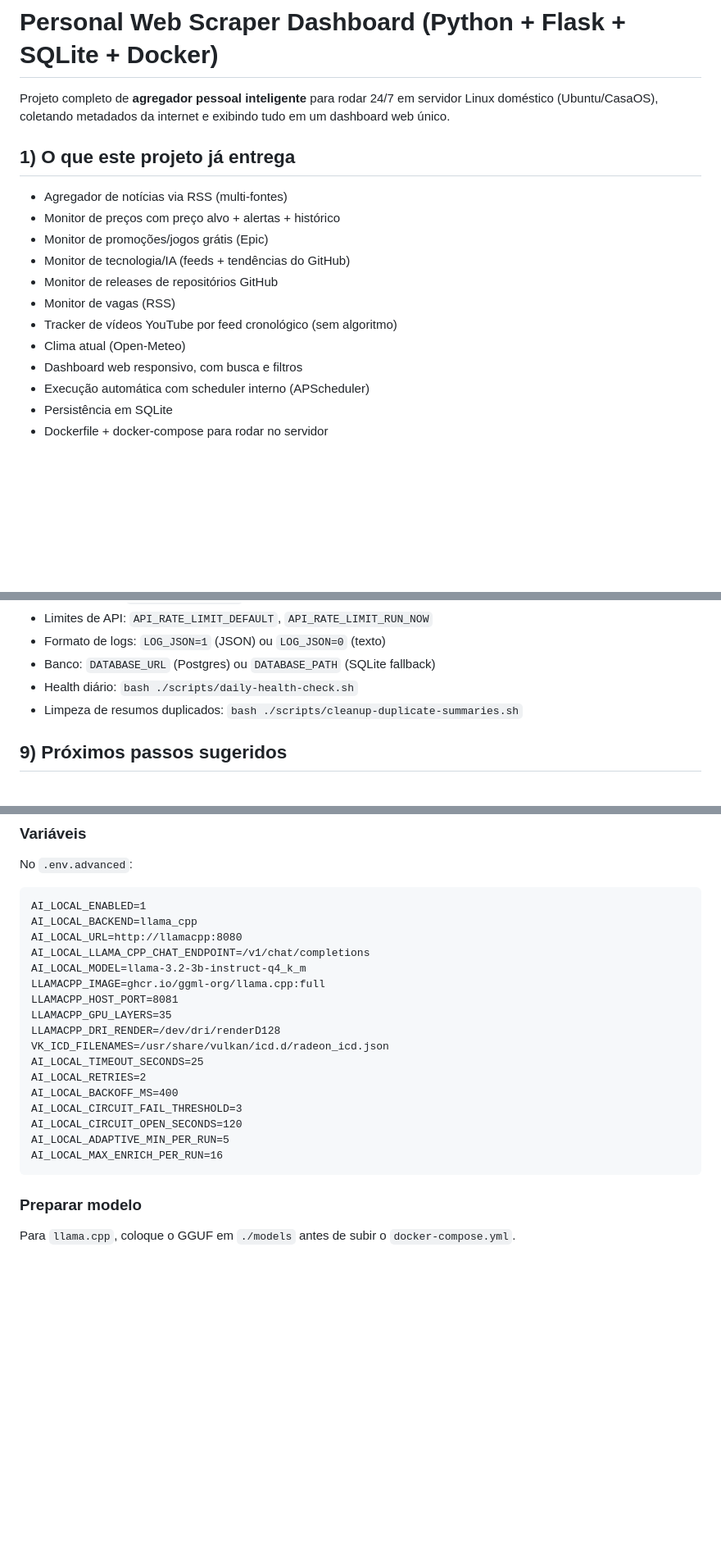
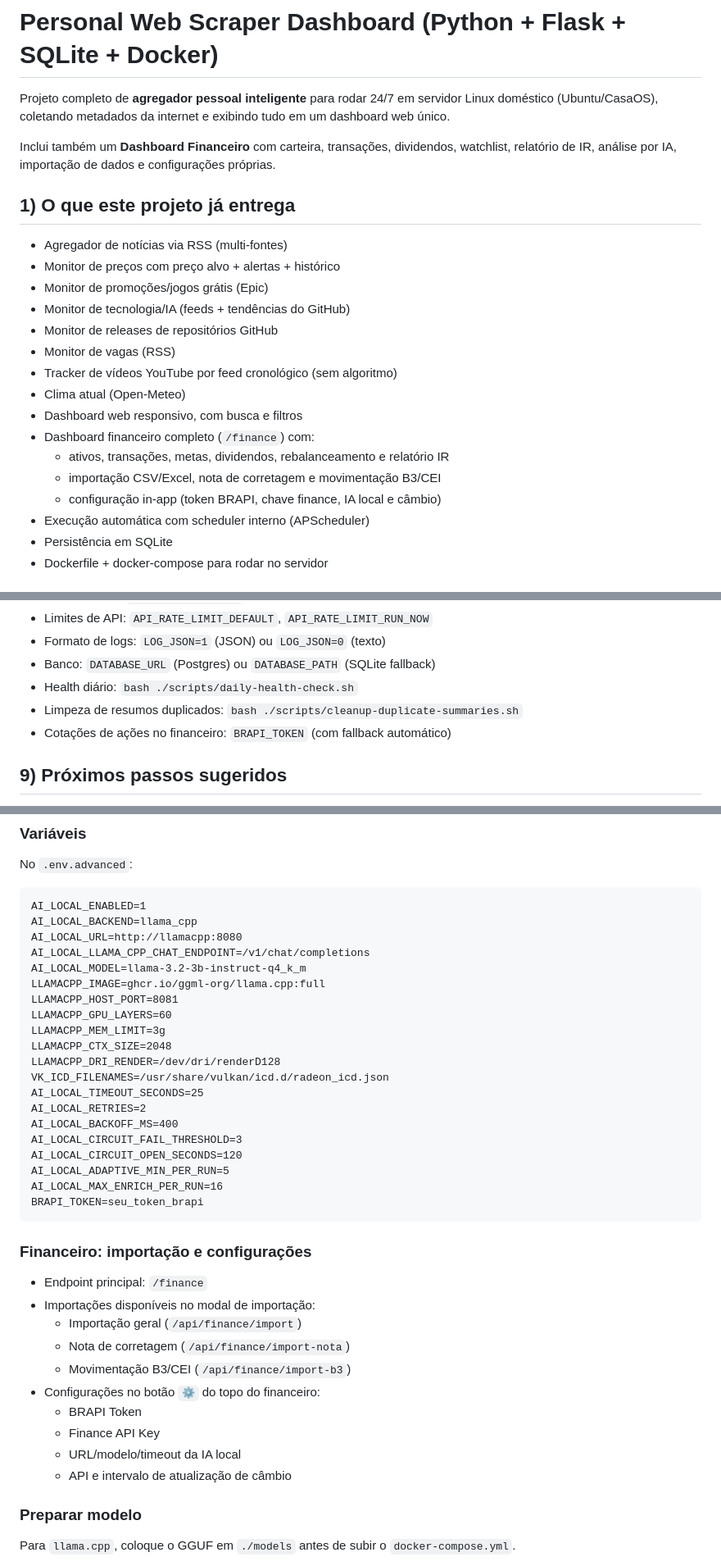
Before and after one commit to brunohaas1/websrc, a Markdown page: README.md, 3 parts joined by grey strips. Shown at 82% size. Drawn GitHub-style; blank space fills up the shorter version.

Commit message:
docs: update README with finance module and llama.cpp tuning

````diff
--- a/README.md
+++ b/README.md
@@ -1,6 +1,8 @@
 # Personal Web Scraper Dashboard (Python + Flask + SQLite + Docker)
 
 Projeto completo de **agregador pessoal inteligente** para rodar 24/7 em servidor Linux doméstico (Ubuntu/CasaOS), coletando metadados da internet e exibindo tudo em um dashboard web único.
+
+Inclui também um **Dashboard Financeiro** com carteira, transações, dividendos, watchlist, relatório de IR, análise por IA, importação de dados e configurações próprias.
 
 ## 1) O que este projeto já entrega
 
@@ -13,6 +15,10 @@ Projeto completo de **agregador pessoal inteligente** para rodar 24/7 em servido
 - Tracker de vídeos YouTube por feed cronológico (sem algoritmo)
 - Clima atual (Open-Meteo)
 - Dashboard web responsivo, com busca e filtros
+- Dashboard financeiro completo (`/finance`) com:
+  - ativos, transações, metas, dividendos, rebalanceamento e relatório IR
+  - importação CSV/Excel, nota de corretagem e movimentação B3/CEI
+  - configuração in-app (token BRAPI, chave finance, IA local e câmbio)
 - Execução automática com scheduler interno (APScheduler)
 - Persistência em SQLite
 - Dockerfile + docker-compose para rodar no servidor
@@ -130,6 +136,7 @@ docker compose up -d --build
 - Banco: `DATABASE_URL` (Postgres) ou `DATABASE_PATH` (SQLite fallback)
 - Health diário: `bash ./scripts/daily-health-check.sh`
 - Limpeza de resumos duplicados: `bash ./scripts/cleanup-duplicate-summaries.sh`
+- Cotações de ações no financeiro: `BRAPI_TOKEN` (com fallback automático)
 
 ## 9) Próximos passos sugeridos
 
@@ -273,7 +280,9 @@ AI_LOCAL_LLAMA_CPP_CHAT_ENDPOINT=/v1/chat/completions
 AI_LOCAL_MODEL=llama-3.2-3b-instruct-q4_k_m
 LLAMACPP_IMAGE=ghcr.io/ggml-org/llama.cpp:full
 LLAMACPP_HOST_PORT=8081
-LLAMACPP_GPU_LAYERS=35
+LLAMACPP_GPU_LAYERS=60
+LLAMACPP_MEM_LIMIT=3g
+LLAMACPP_CTX_SIZE=2048
 LLAMACPP_DRI_RENDER=/dev/dri/renderD128
 VK_ICD_FILENAMES=/usr/share/vulkan/icd.d/radeon_icd.json
 AI_LOCAL_TIMEOUT_SECONDS=25
@@ -283,7 +292,21 @@ AI_LOCAL_CIRCUIT_FAIL_THRESHOLD=3
 AI_LOCAL_CIRCUIT_OPEN_SECONDS=120
 AI_LOCAL_ADAPTIVE_MIN_PER_RUN=5
 AI_LOCAL_MAX_ENRICH_PER_RUN=16
+BRAPI_TOKEN=seu_token_brapi
 ```
+
+### Financeiro: importação e configurações
+
+- Endpoint principal: `/finance`
+- Importações disponíveis no modal de importação:
+  - Importação geral (`/api/finance/import`)
+  - Nota de corretagem (`/api/finance/import-nota`)
+  - Movimentação B3/CEI (`/api/finance/import-b3`)
+- Configurações no botão `⚙️` do topo do financeiro:
+  - BRAPI Token
+  - Finance API Key
+  - URL/modelo/timeout da IA local
+  - API e intervalo de atualização de câmbio
 
 ### Preparar modelo
 
````
